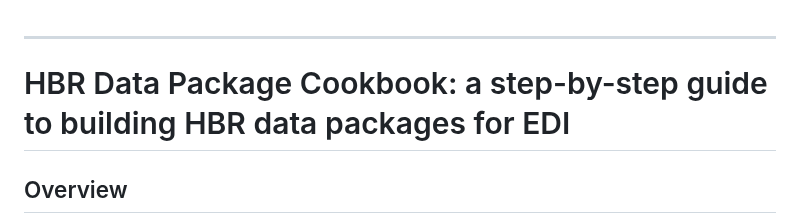
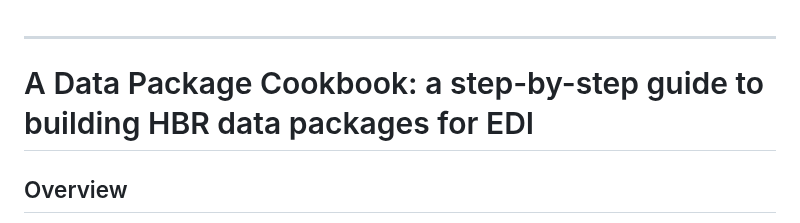
Before and after one commit to hubbardbrook/HBR_InformationManagement, a Markdown page: README.md, the part around the change. Rendered like a GitHub page.

```diff
--- a/README.md
+++ b/README.md
@@ -1,5 +1,5 @@
 ---
-# HBR Data Package Cookbook: a step-by-step guide to building HBR data packages for EDI
+# A Data Package Cookbook: a step-by-step guide to building HBR data packages for EDI
 ## Overview
 The purpose of this document is to capture details of the data package development workflow that is currently in use at Hubbard Brook. HBR data is published
 in the [Environmental Data Initiative Repository (EDI)](https://edirepository.org). With the availability
```
